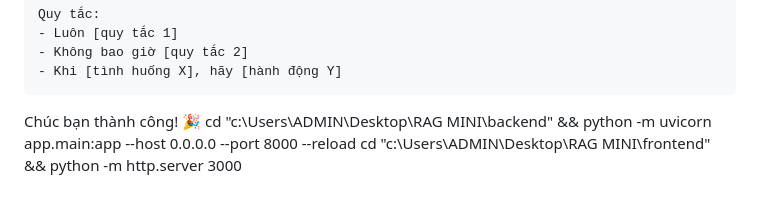
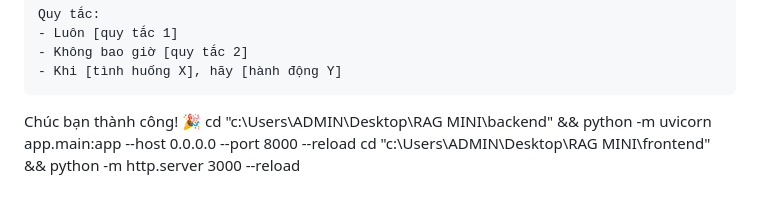
Before and after one commit to Gulenoor-Khalid/Multi-RAG-Architecture, a Markdown page: SYSTEM_PROMPT_GUIDE.md, the part around the change. Drawn GitHub-style.

```diff
--- a/SYSTEM_PROMPT_GUIDE.md
+++ b/SYSTEM_PROMPT_GUIDE.md
@@ -187,4 +187,4 @@ Quy tắc:
 
 Chúc bạn thành công! 🎉
 cd "c:\Users\ADMIN\Desktop\RAG MINI\backend" && python -m uvicorn app.main:app --host 0.0.0.0 --port 8000 --reload
-cd "c:\Users\ADMIN\Desktop\RAG MINI\frontend" && python -m http.server 3000
+cd "c:\Users\ADMIN\Desktop\RAG MINI\frontend" && python -m http.server 3000 --reload
```
Also changed, not shown: README.md (+31 -2 lines), image/demo_run_rag.png (added), 2 other files.
